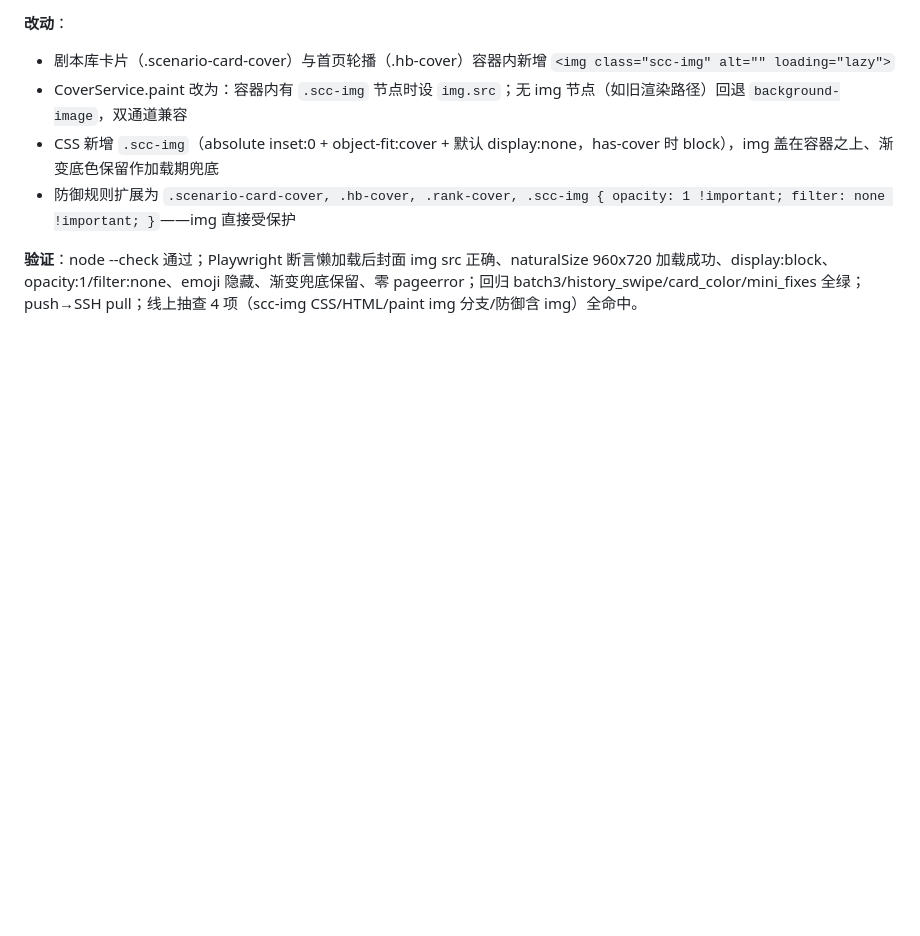
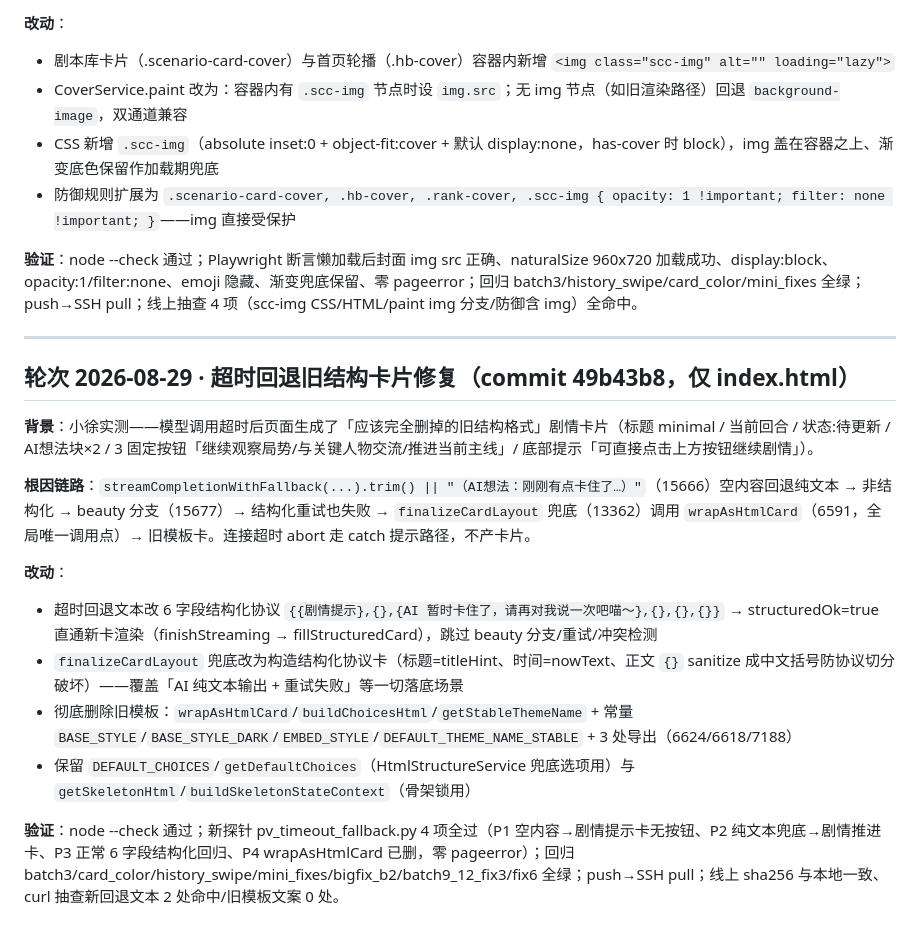
Before and after one commit to BlupureQingAn/my-bitlife-game, a Markdown page: docs/部署清单-20260826.md, the part around the change. Drawn GitHub-style; blank space fills up the shorter version.

Commit message:
部署清单: 追加超时回退旧结构卡片修复轮次

```diff
--- a/docs/部署清单-20260826.md
+++ b/docs/部署清单-20260826.md
@@ -559,3 +559,19 @@
 - 防御规则扩展为 `.scenario-card-cover, .hb-cover, .rank-cover, .scc-img { opacity: 1 !important; filter: none !important; }`——img 直接受保护
 
 **验证**：node --check 通过；Playwright 断言懒加载后封面 img src 正确、naturalSize 960x720 加载成功、display:block、opacity:1/filter:none、emoji 隐藏、渐变兜底保留、零 pageerror；回归 batch3/history_swipe/card_color/mini_fixes 全绿；push→SSH pull；线上抽查 4 项（scc-img CSS/HTML/paint img 分支/防御含 img）全命中。
+
+---
+
+## 轮次 2026-08-29 · 超时回退旧结构卡片修复（commit 49b43b8，仅 index.html）
+
+**背景**：小徐实测——模型调用超时后页面生成了「应该完全删掉的旧结构格式」剧情卡片（标题 minimal / 当前回合 / 状态:待更新 / AI想法块×2 / 3 固定按钮「继续观察局势/与关键人物交流/推进当前主线」/ 底部提示「可直接点击上方按钮继续剧情」）。
+
+**根因链路**：`streamCompletionWithFallback(...).trim() || "（AI想法：刚刚有点卡住了…）"`（15666）空内容回退纯文本 → 非结构化 → beauty 分支（15677）→ 结构化重试也失败 → `finalizeCardLayout` 兜底（13362）调用 `wrapAsHtmlCard`（6591，全局唯一调用点）→ 旧模板卡。连接超时 abort 走 catch 提示路径，不产卡片。
+
+**改动**：
+- 超时回退文本改 6 字段结构化协议 `{{剧情提示},{},{AI 暂时卡住了，请再对我说一次吧喵～},{},{},{}}` → structuredOk=true 直通新卡渲染（finishStreaming → fillStructuredCard），跳过 beauty 分支/重试/冲突检测
+- `finalizeCardLayout` 兜底改为构造结构化协议卡（标题=titleHint、时间=nowText、正文 `{}` sanitize 成中文括号防协议切分破坏）——覆盖「AI 纯文本输出 + 重试失败」等一切落底场景
+- 彻底删除旧模板：`wrapAsHtmlCard`/`buildChoicesHtml`/`getStableThemeName` + 常量 `BASE_STYLE`/`BASE_STYLE_DARK`/`EMBED_STYLE`/`DEFAULT_THEME_NAME_STABLE` + 3 处导出（6624/6618/7188）
+- 保留 `DEFAULT_CHOICES`/`getDefaultChoices`（HtmlStructureService 兜底选项用）与 `getSkeletonHtml`/`buildSkeletonStateContext`（骨架锁用）
+
+**验证**：node --check 通过；新探针 pv_timeout_fallback.py 4 项全过（P1 空内容→剧情提示卡无按钮、P2 纯文本兜底→剧情推进卡、P3 正常 6 字段结构化回归、P4 wrapAsHtmlCard 已删，零 pageerror）；回归 batch3/card_color/history_swipe/mini_fixes/bigfix_b2/batch9_12_fix3/fix6 全绿；push→SSH pull；线上 sha256 与本地一致、curl 抽查新回退文本 2 处命中/旧模板文案 0 处。
```
